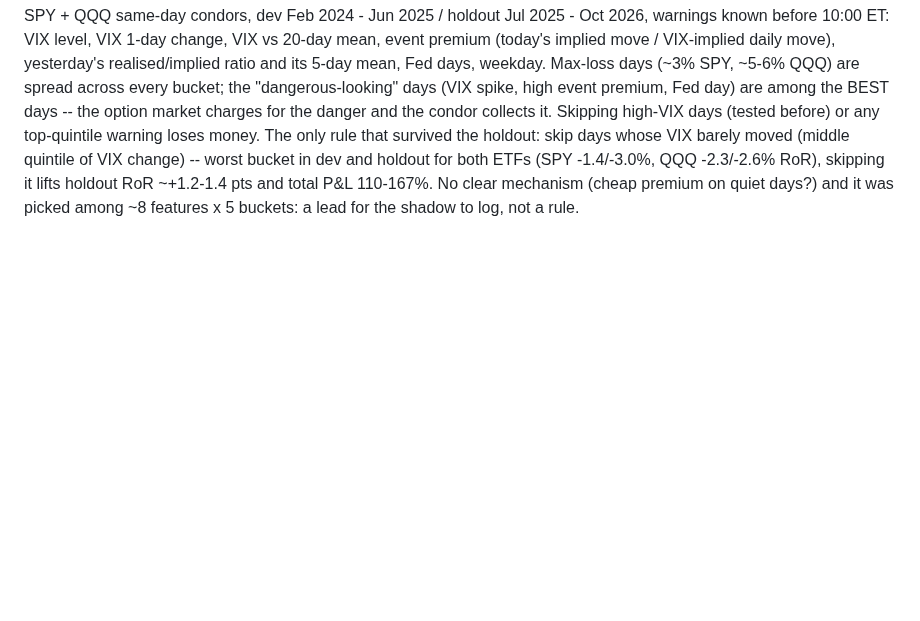
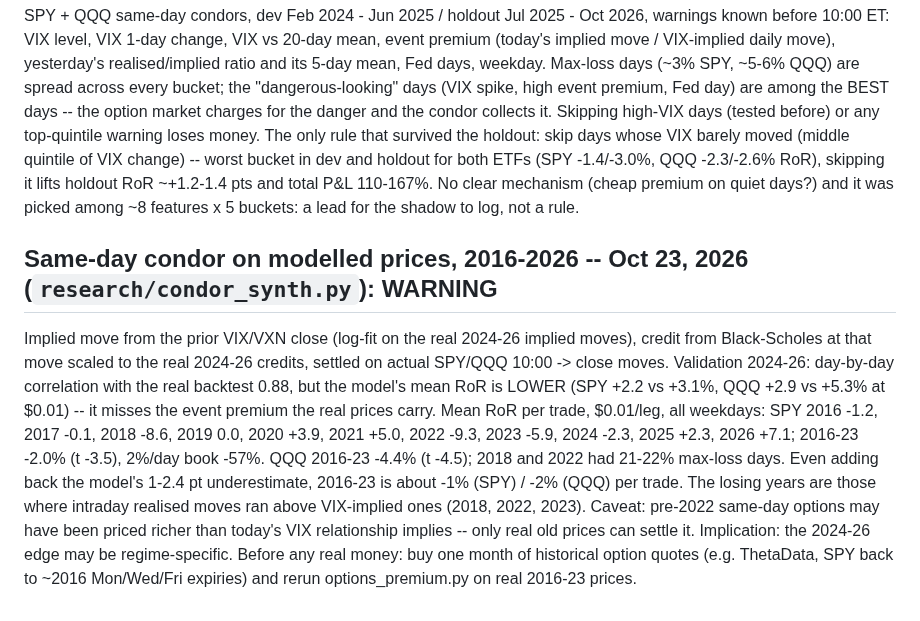
Before and after one commit to connormortoncbtx-sketch/momentum-system, a Markdown page: docs/2026-10_strategy_research.md, the part around the change. Drawn GitHub-style; blank space fills up the shorter version.

Commit message:
docs: modelled 2016-26 condor test -- loses 2016-23; real old prices needed before money
Co-Authored-By: Claude Opus 5.5 <noreply@anthropic.com>
Claude-Session: https://claude.ai/code/session_01NQksnTKH6U3HinFRXxz3fh

```diff
--- a/docs/2026-10_strategy_research.md
+++ b/docs/2026-10_strategy_research.md
@@ -2589,3 +2589,16 @@ or any top-quintile warning loses money. The only rule that survived the holdout
 (middle quintile of VIX change) -- worst bucket in dev and holdout for both ETFs (SPY -1.4/-3.0%, QQQ -2.3/-2.6% RoR),
 skipping it lifts holdout RoR ~+1.2-1.4 pts and total P&L 110-167%. No clear mechanism (cheap premium on quiet days?)
 and it was picked among ~8 features x 5 buckets: a lead for the shadow to log, not a rule.
+
+## Same-day condor on modelled prices, 2016-2026 -- Oct 23, 2026 (`research/condor_synth.py`): WARNING
+Implied move from the prior VIX/VXN close (log-fit on the real 2024-26 implied moves), credit from Black-Scholes at that
+move scaled to the real 2024-26 credits, settled on actual SPY/QQQ 10:00 -> close moves. Validation 2024-26: day-by-day
+correlation with the real backtest 0.88, but the model's mean RoR is LOWER (SPY +2.2 vs +3.1%, QQQ +2.9 vs +5.3% at
+$0.01) -- it misses the event premium the real prices carry. Mean RoR per trade, $0.01/leg, all weekdays:
+SPY 2016 -1.2, 2017 -0.1, 2018 -8.6, 2019 0.0, 2020 +3.9, 2021 +5.0, 2022 -9.3, 2023 -5.9, 2024 -2.3, 2025 +2.3, 2026 +7.1;
+2016-23 -2.0% (t -3.5), 2%/day book -57%. QQQ 2016-23 -4.4% (t -4.5); 2018 and 2022 had 21-22% max-loss days.
+Even adding back the model's 1-2.4 pt underestimate, 2016-23 is about -1% (SPY) / -2% (QQQ) per trade. The losing
+years are those where intraday realised moves ran above VIX-implied ones (2018, 2022, 2023). Caveat: pre-2022 same-day
+options may have been priced richer than today's VIX relationship implies -- only real old prices can settle it.
+Implication: the 2024-26 edge may be regime-specific. Before any real money: buy one month of historical option
+quotes (e.g. ThetaData, SPY back to ~2016 Mon/Wed/Fri expiries) and rerun options_premium.py on real 2016-23 prices.
```
